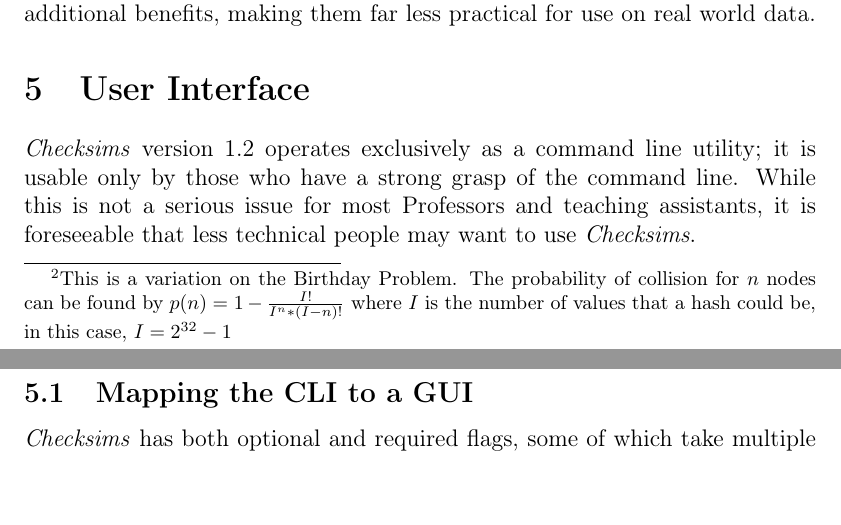
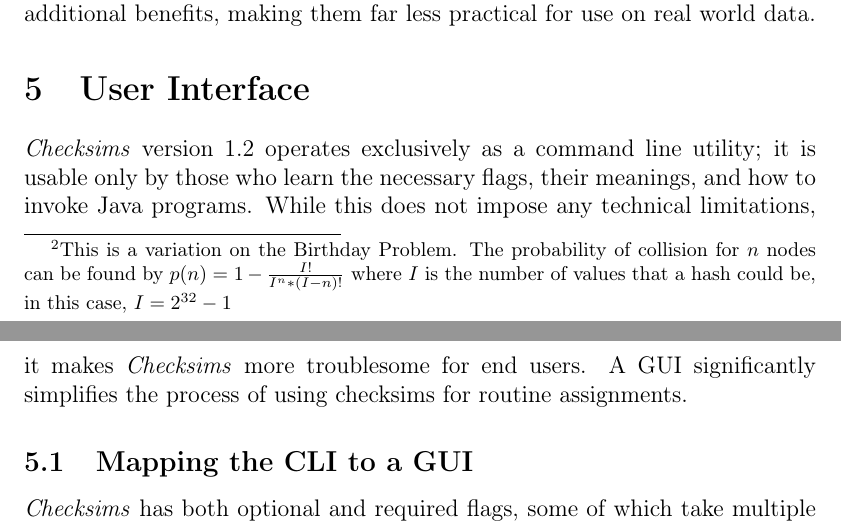
Before and after one commit to tmathmeyer/MQPReport, a LaTeX document (report/doc/src/main.ltx, which reads report/doc/src/approach.ltx): two parts of pages 15 and 16 of 38, joined at a grey line, cut so that both start at the same text. Compiled offline with pdfLaTeX.

Commit message:
Explain GUI necessity more kindly, misc. typos and formatting.

```diff
--- a/report/doc/src/approach.ltx
+++ b/report/doc/src/approach.ltx
@@ -199,9 +199,10 @@ world data.
 
 \section{User Interface}
 \textit{Checksims} version 1.2 operates exclusively as a command line utility;
-it is usable only by those who have a strong grasp of the command line. While
-this is not a serious issue for most Professors and teaching assistants, it is
-foreseeable that less technical people may want to use \textit{Checksims}.
+it is usable only by those who learn the necessary flags, their meanings, and
+how to invoke Java programs. While this does not impose any technical
+limitations, it makes \textit{Checksims} more troublesome for end users. A GUI
+significantly simplifies the process of using checksims for routine assignments.
 
 \subsection{Mapping the CLI to a GUI}
 \textit{Checksims} has both optional and required flags, some of which take
```
Also changed, not shown: report/doc/src/compare.ltx (+2 -2 lines), report/doc/src/results.ltx (+1 -1 lines).
